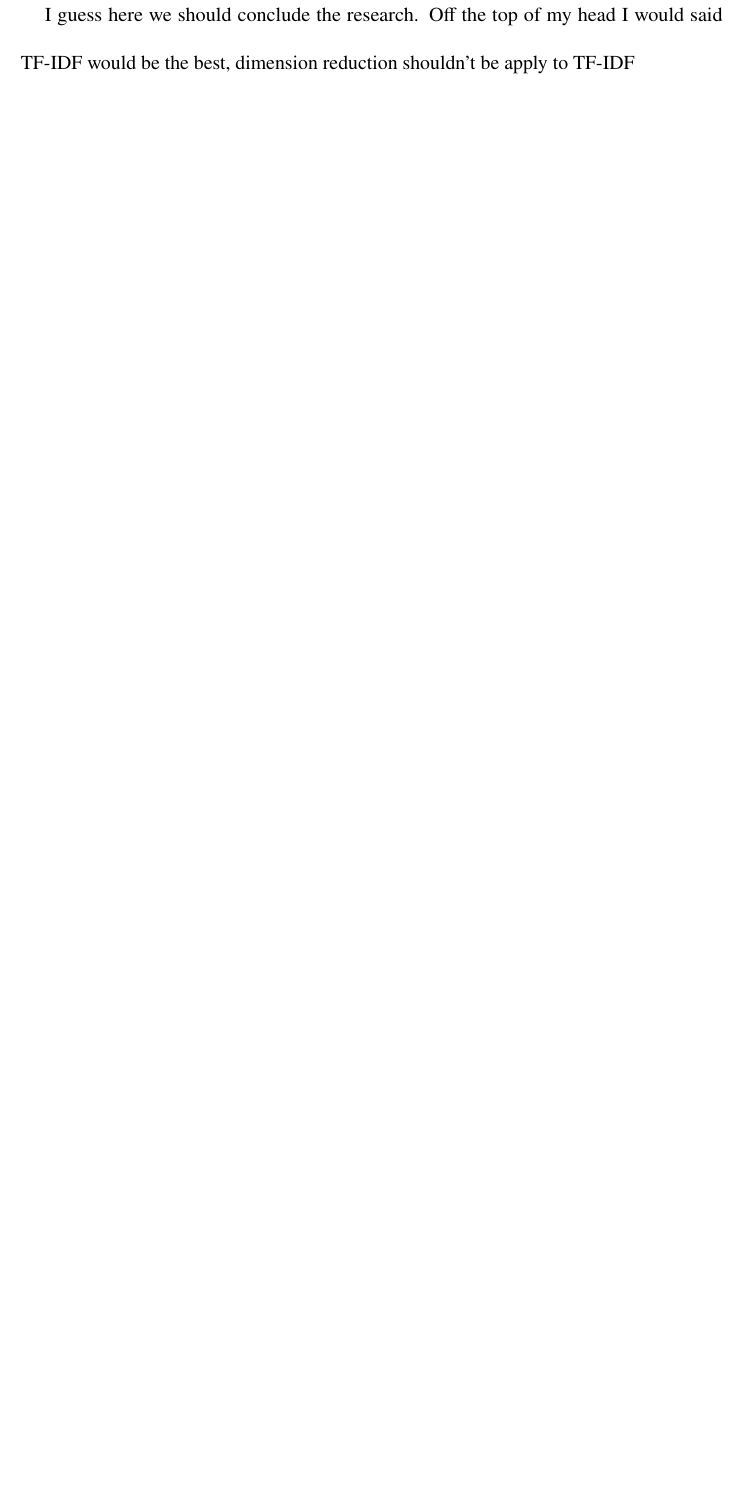
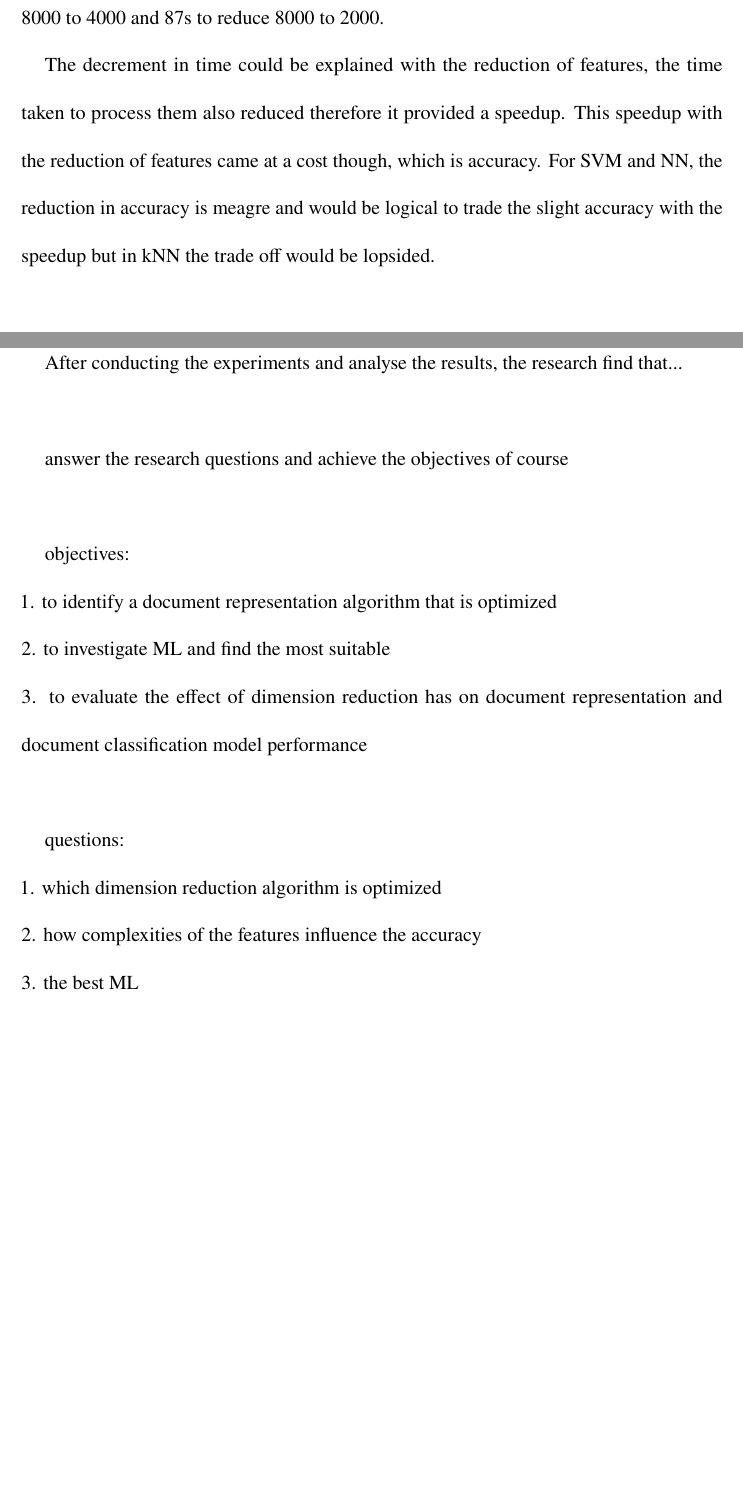
Before and after one commit to dante825/textClassification, a LaTeX thesis (documentation/main.tex, which reads documentation/conclusion.tex, documentation/results.tex): part of page 34 of 39 before the commit and two parts of pages 36 and 37 of 42 after it, the two joined at a grey line, cut at the place of the change, the shorter picture padded with empty space. Compiled offline with pdfLaTeX.

Commit message:
Update to report

```diff
--- a/documentation/conclusion.tex
+++ b/documentation/conclusion.tex
@@ -1,3 +1,17 @@
 %!TEX ROOT = main.tex
 \chapter{Conclusion}
-I guess here we should conclude the research. Off the top of my head I would said TF-IDF would be the best, dimension reduction shouldn't be apply to TF-IDF
+After conducting the experiments and analyse the results, the research find that...\\
+
+
+
+answer the research questions and achieve the objectives of course\\
+
+objectives:\\
+1. to identify a document representation algorithm that is optimized\\
+2. to investigate ML and find the most suitable\\
+3. to evaluate the effect of dimension reduction has on document representation and document classification model performance\\
+
+questions:\\
+1. which dimension reduction algorithm is optimized\\
+2. how complexities of the features influence the accuracy\\
+3. the best ML\\
--- a/documentation/results.tex
+++ b/documentation/results.tex
@@ -172,6 +183,12 @@ In comparison to the few experiments with term frequency, the accuracy and time
 \label{tbl:tfidfNaive}
 \end{table}
 
+Similar with the experiment with term frequency, naive dimension reduction is applied to the vector space model generated from TF-IDF. The trend over all the 3 machine learning models when the number of features decreases, the accuracy of the model decreases slightly and the time taken increases. The amount of information has become lesser, less information is available to train a comprehensive model, therefore the accuracy decreases.The dimension reduction even though is a naive one and less computing intensive still increases the time taken compared with just with TF-IDF. The more reduction is performed, the time taken would increase as well.
+
+The accuracy achieve with TF-IDF with naive dimension reduction is still passable with kNN at 0.74 when the features reduced from 8000 to 4221. However, when the number of features reduced to 478, the accuracy is just at a measly 0.49 which is not satisfactory. SVM and NN also achieved comparable accuracy at 0.86 and 0.85 respectively in comparison with TF-IDF when the number of features are almost halved.
+
+From the results of this experiment, it can be deduced that with naive dimension reduction, the number of features and memory needed to store the vector space model is reduced. With this reduced number of features, the classification models can still achieve comparable performance but would be at a slightly decreased capacity.
+
 \section{TF-IDF with SVD}
 
 \begin{table} [ht]
@@ -196,3 +213,11 @@ In comparison to the few experiments with term frequency, the accuracy and time
 \caption{TF-IDF with SVD}
 \label{tbl:tfidfSvd}
 \end{table}
+
+Finally, the last experiment is TF-IDF with SVD dimension reduction. Similar with experiments above with SVD, each of the machine learning models would be tested with 2 set of vector space model, each with different number of features, namely 2000 and 4000. To put it in perspective, the number of features without reduction is 8000.
+
+When the number of features are at 4000 which is halved, kNN still can produced an accuracy of 0.77 which is similar with what is achieved with TF-IDF without dimension reduction. Same goes to SVM and NN, at 4000 features, the accuracy are quite similar with TF-IDF without dimension reduction. When the dimension of the vector space model is reduced to 2000, the accuracy across 3 of the classification models dropped. kNN being the most drastic, its accuracy dropped to 0.58 while SVM and NN dropped to 0.86 and 0.84 respectively, which is slightly worse than before but it is still satisfactory.
+
+There is an odd trend on the time taken for all 3 classification models though. The time taken in this experiment is much higher than the experiment of TF-IDF without dimension reduction and TF-IDF with naive dimension reduction which is expected. SVD reduction would take more time as more calculation is performed. However, the time taken decreased when the further reduction is done, kNN take 457s to reduce the vector space model from 8000 to 4000 but just 208s to reduce the vector space model from 8000 to 2000. Keep in mind that the time recorded here includes the time taken for the classification model to predict the test dataset as well. This trend appear in SVM and NN as well. SVM took 189s to reduce 8000 to 4000 but 69s to reduce 8000 to 2000 while NN took 215s to reduce 8000 to 4000 and 87s to reduce 8000 to 2000.
+
+The decrement in time could be explained with the reduction of features, the time taken to process them also reduced therefore it provided a speedup. This speedup with the reduction of features came at a cost though, which is accuracy. For SVM and NN, the reduction in accuracy is meagre and would be logical to trade the slight accuracy with the speedup but in kNN the trade off would be lopsided.
```
Also changed, not shown: documentation/research-methodology.tex (+11 -2 lines), documentation/main.pdf, documentation/results.tex (11 more changed lines).
